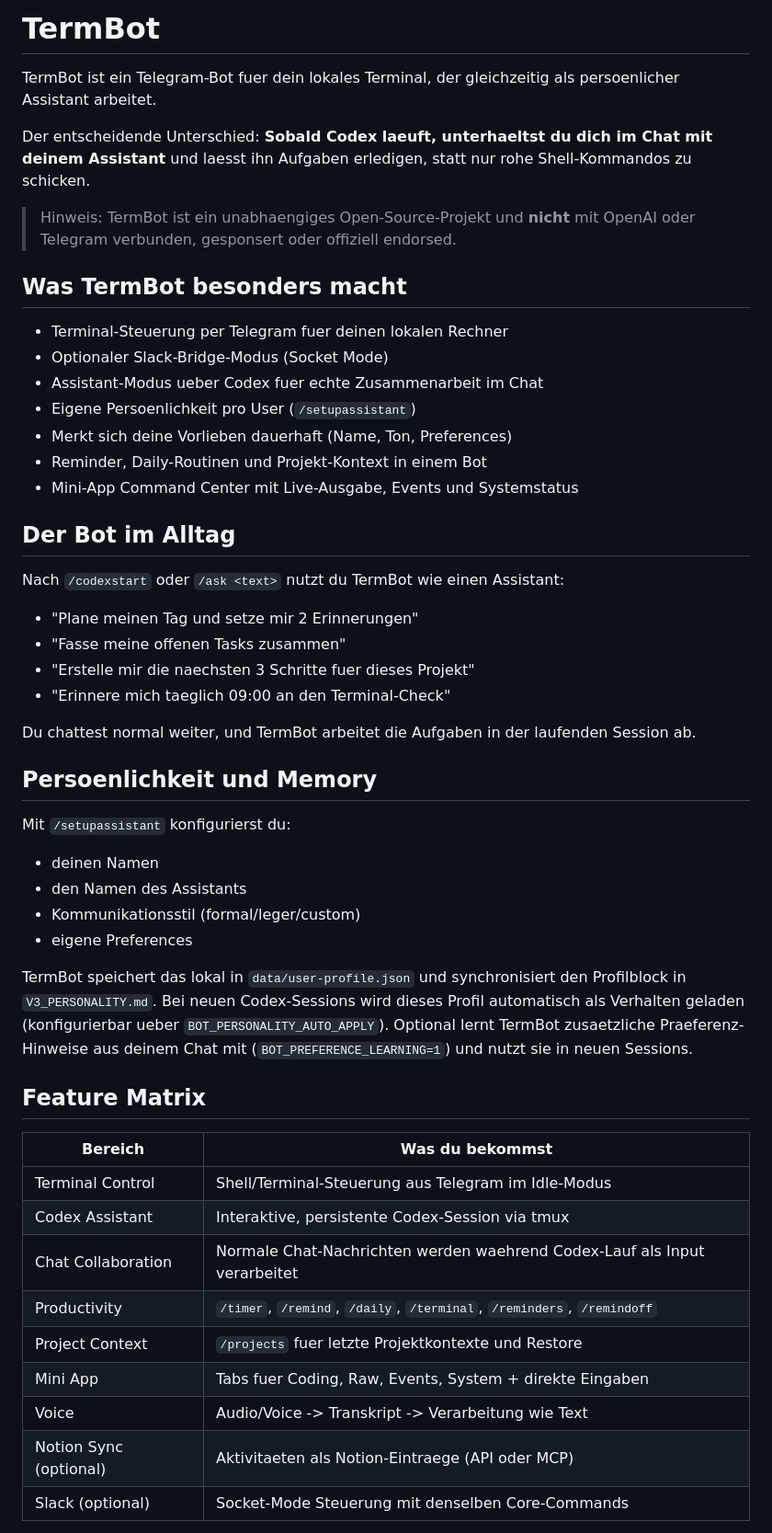
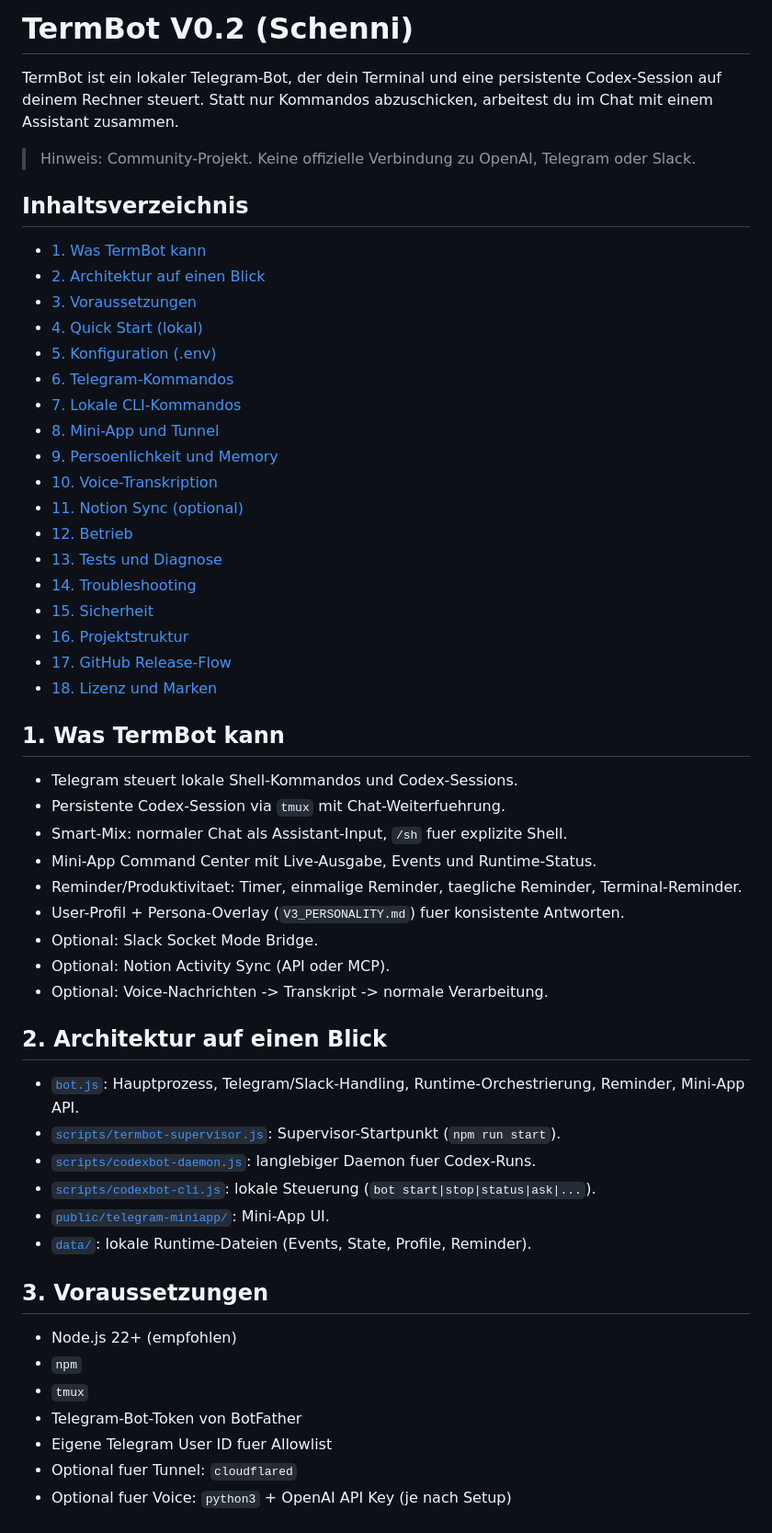
Before and after one commit to Jak989/TermBot, a Markdown page: README.md, the part around one of its changes. Shown at 92% size. Drawn GitHub-style.

Commit message:
docs: runderneuerte README fuer v0.2 betrieb und setup

```diff
--- a/README.md
+++ b/README.md
@@ -1,56 +1,59 @@
-# TermBot
+# TermBot V0.2 (Schenni)
 
-TermBot ist ein Telegram-Bot fuer dein lokales Terminal, der gleichzeitig als persoenlicher Assistant arbeitet.
+TermBot ist ein lokaler Telegram-Bot, der dein Terminal und eine persistente Codex-Session auf deinem Rechner steuert.
+Statt nur Kommandos abzuschicken, arbeitest du im Chat mit einem Assistant zusammen.
 
-Der entscheidende Unterschied: **Sobald Codex laeuft, unterhaeltst du dich im Chat mit deinem Assistant** und laesst ihn Aufgaben erledigen, statt nur rohe Shell-Kommandos zu schicken.
+> Hinweis: Community-Projekt. Keine offizielle Verbindung zu OpenAI, Telegram oder Slack.
 
-> Hinweis: TermBot ist ein unabhaengiges Open-Source-Projekt und **nicht** mit OpenAI oder Telegram verbunden, gesponsert oder offiziell endorsed.
+## Inhaltsverzeichnis
 
-## Was TermBot besonders macht
+- [1. Was TermBot kann](#1-was-termbot-kann)
+- [2. Architektur auf einen Blick](#2-architektur-auf-einen-blick)
+- [3. Voraussetzungen](#3-voraussetzungen)
+- [4. Quick Start (lokal)](#4-quick-start-lokal)
+- [5. Konfiguration (.env)](#5-konfiguration-env)
+- [6. Telegram-Kommandos](#6-telegram-kommandos)
+- [7. Lokale CLI-Kommandos](#7-lokale-cli-kommandos)
+- [8. Mini-App und Tunnel](#8-mini-app-und-tunnel)
+- [9. Persoenlichkeit und Memory](#9-persoenlichkeit-und-memory)
+- [10. Voice-Transkription](#10-voice-transkription)
+- [11. Notion Sync (optional)](#11-notion-sync-optional)
+- [12. Betrieb](#12-betrieb)
+- [13. Tests und Diagnose](#13-tests-und-diagnose)
+- [14. Troubleshooting](#14-troubleshooting)
+- [15. Sicherheit](#15-sicherheit)
+- [16. Projektstruktur](#16-projektstruktur)
+- [17. GitHub Release-Flow](#17-github-release-flow)
+- [18. Lizenz und Marken](#18-lizenz-und-marken)
 
-- Terminal-Steuerung per Telegram fuer deinen lokalen Rechner
-- Optionaler Slack-Bridge-Modus (Socket Mode)
-- Assistant-Modus ueber Codex fuer echte Zusammenarbeit im Chat
-- Eigene Persoenlichkeit pro User (`/setupassistant`)
-- Merkt sich deine Vorlieben dauerhaft (Name, Ton, Preferences)
-- Reminder, Daily-Routinen und Projekt-Kontext in einem Bot
-- Mini-App Command Center mit Live-Ausgabe, Events und Systemstatus
+## 1. Was TermBot kann
 
-## Der Bot im Alltag
+- Telegram steuert lokale Shell-Kommandos und Codex-Sessions.
+- Persistente Codex-Session via `tmux` mit Chat-Weiterfuehrung.
+- Smart-Mix: normaler Chat als Assistant-Input, `/sh` fuer explizite Shell.
+- Mini-App Command Center mit Live-Ausgabe, Events und Runtime-Status.
+- Reminder/Produktivitaet: Timer, einmalige Reminder, taegliche Reminder, Terminal-Reminder.
+- User-Profil + Persona-Overlay (`V3_PERSONALITY.md`) fuer konsistente Antworten.
+- Optional: Slack Socket Mode Bridge.
+- Optional: Notion Activity Sync (API oder MCP).
+- Optional: Voice-Nachrichten -> Transkript -> normale Verarbeitung.
 
-Nach `/codexstart` oder `/ask <text>` nutzt du TermBot wie einen Assistant:
+## 2. Architektur auf einen Blick
 
-- "Plane meinen Tag und setze mir 2 Erinnerungen"
-- "Fasse meine offenen Tasks zusammen"
-- "Erstelle mir die naechsten 3 Schritte fuer dieses Projekt"
-- "Erinnere mich taeglich 09:00 an den Terminal-Check"
+- [`bot.js`](./bot.js): Hauptprozess, Telegram/Slack-Handling, Runtime-Orchestrierung, Reminder, Mini-App API.
+- [`scripts/termbot-supervisor.js`](./scripts/termbot-supervisor.js): Supervisor-Startpunkt (`npm run start`).
+- [`scripts/codexbot-daemon.js`](./scripts/codexbot-daemon.js): langlebiger Daemon fuer Codex-Runs.
+- [`scripts/codexbot-cli.js`](./scripts/codexbot-cli.js): lokale Steuerung (`bot start|stop|status|ask|...`).
+- [`public/telegram-miniapp/`](./public/telegram-miniapp): Mini-App UI.
+- [`data/`](./data): lokale Runtime-Dateien (Events, State, Profile, Reminder).
 
-Du chattest normal weiter, und TermBot arbeitet die Aufgaben in der laufenden Session ab.
+## 3. Voraussetzungen
 
-## Persoenlichkeit und Memory
+- Node.js 22+ (empfohlen)
+- `npm`
+- `tmux`
+- Telegram-Bot-Token von BotFather
+- Eigene Telegram User ID fuer Allowlist
+- Optional fuer Tunnel: `cloudflared`
+- Optional fuer Voice: `python3` + OpenAI API Key (je nach Setup)
 
-Mit `/setupassistant` konfigurierst du:
-
-- deinen Namen
-- den Namen des Assistants
-- Kommunikationsstil (formal/leger/custom)
-- eigene Preferences
-
-TermBot speichert das lokal in `data/user-profile.json` und synchronisiert den Profilblock in `V3_PERSONALITY.md`.
-Bei neuen Codex-Sessions wird dieses Profil automatisch als Verhalten geladen (konfigurierbar ueber `BOT_PERSONALITY_AUTO_APPLY`).
-Optional lernt TermBot zusaetzliche Praeferenz-Hinweise aus deinem Chat mit (`BOT_PREFERENCE_LEARNING=1`) und nutzt sie in neuen Sessions.
-
-## Feature Matrix
-
-| Bereich | Was du bekommst |
-|---|---|
-| Terminal Control | Shell/Terminal-Steuerung aus Telegram im Idle-Modus |
-| Codex Assistant | Interaktive, persistente Codex-Session via tmux |
-| Chat Collaboration | Normale Chat-Nachrichten werden waehrend Codex-Lauf als Input verarbeitet |
-| Productivity | `/timer`, `/remind`, `/daily`, `/terminal`, `/reminders`, `/remindoff` |
-| Project Context | `/projects` fuer letzte Projektkontexte und Restore |
-| Mini App | Tabs fuer Coding, Raw, Events, System + direkte Eingaben |
-| Voice | Audio/Voice -> Transkript -> Verarbeitung wie Text |
-| Notion Sync (optional) | Aktivitaeten als Notion-Eintraege (API oder MCP) |
-| Slack (optional) | Socket-Mode Steuerung mit denselben Core-Commands |
-
```
Also changed, not shown: other parts of README.md (+197 -105 lines).
